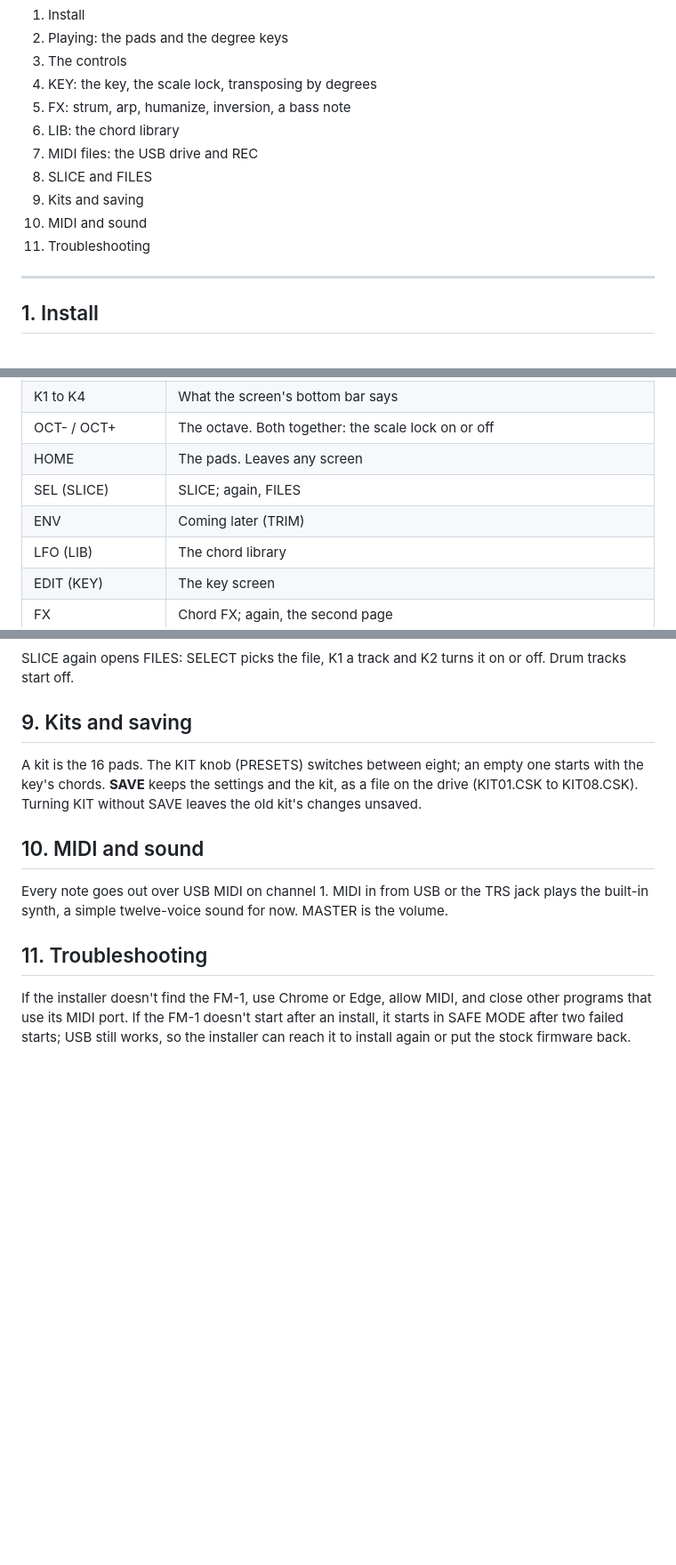
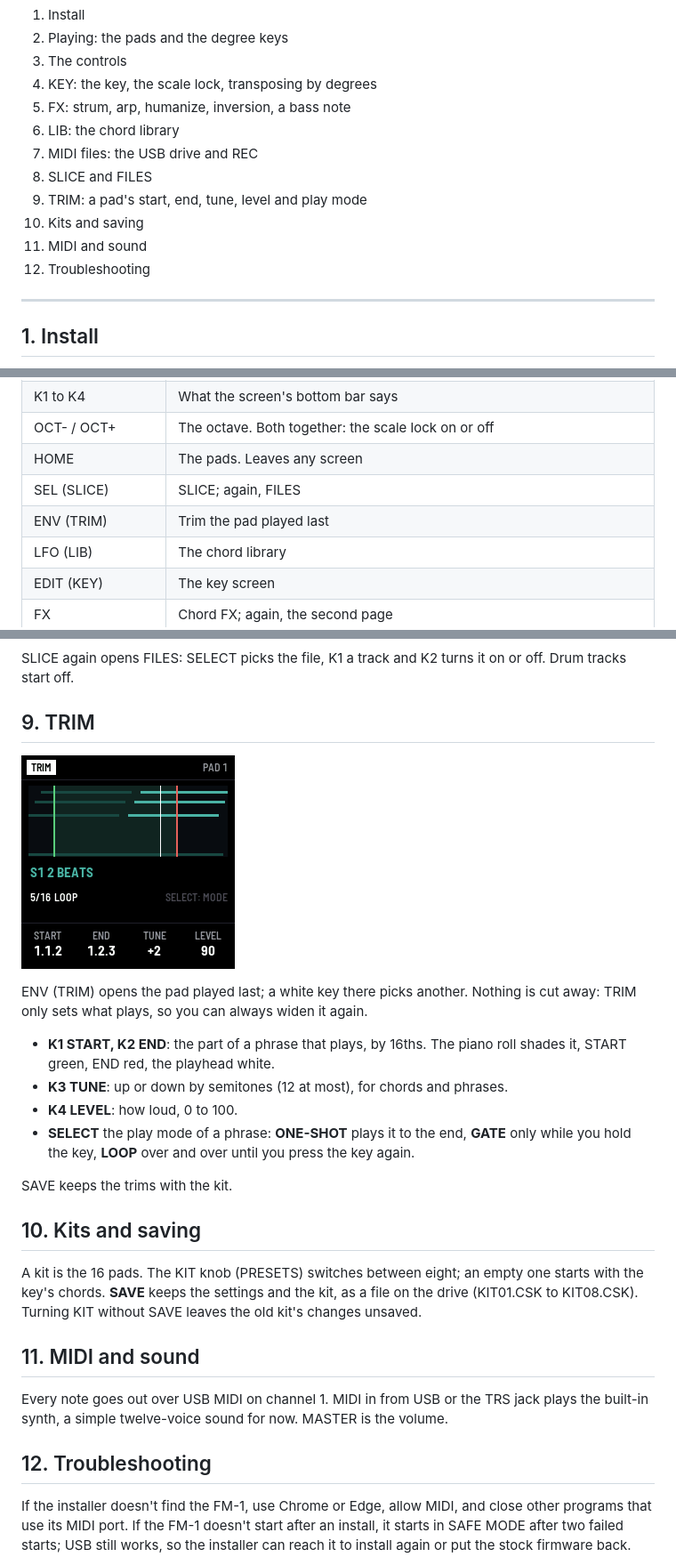
Before and after one commit to BrentWalker/MPS-16-fm1, a Markdown page: app/docs/MANUAL.md, 3 parts joined by grey strips. Shown at 89% size. GitHub-like rendering; pictures changed too: app/docs/img/screen-trim.png (added); blank space fills up the shorter version.

```diff
--- a/app/docs/MANUAL.md
+++ b/app/docs/MANUAL.md
@@ -13,9 +13,10 @@ the chords of any key, slices of MIDI files you copy onto it, or progressions fr
 6. LIB: the chord library
 7. MIDI files: the USB drive and REC
 8. SLICE and FILES
-9. Kits and saving
-10. MIDI and sound
-11. Troubleshooting
+9. TRIM: a pad's start, end, tune, level and play mode
+10. Kits and saving
+11. MIDI and sound
+12. Troubleshooting
 
 ---
 
@@ -68,7 +69,7 @@ phrases) and the degree keys.
 | OCT- / OCT+ | The octave. Both together: the scale lock on or off |
 | HOME | The pads. Leaves any screen |
 | SEL (SLICE) | SLICE; again, FILES |
-| ENV | Coming later (TRIM) |
+| ENV (TRIM) | Trim the pad played last |
 | LFO (LIB) | The chord library |
 | EDIT (KEY) | The key screen |
 | FX | Chord FX; again, the second page |
@@ -135,18 +136,34 @@ K4 move its start and end by 16ths. A white key drops it on that pad: a **chord
 
 SLICE again opens FILES: SELECT picks the file, K1 a track and K2 turns it on or off. Drum tracks start off.
 
-## 9. Kits and saving
+## 9. TRIM
+
+![TRIM: a phrase between START and END, looping](img/screen-trim.png)
+
+ENV (TRIM) opens the pad played last; a white key there picks another. Nothing is cut away: TRIM only sets what
+plays, so you can always widen it again.
+
+- **K1 START, K2 END**: the part of a phrase that plays, by 16ths. The piano roll shades it, START green, END red,
+  the playhead white.
+- **K3 TUNE**: up or down by semitones (12 at most), for chords and phrases.
+- **K4 LEVEL**: how loud, 0 to 100.
+- **SELECT** the play mode of a phrase: **ONE-SHOT** plays it to the end, **GATE** only while you hold the key,
+  **LOOP** over and over until you press the key again.
+
+SAVE keeps the trims with the kit.
+
+## 10. Kits and saving
 
 A kit is the 16 pads. The KIT knob (PRESETS) switches between eight; an empty one starts with the key's chords.
 **SAVE** keeps the settings and the kit, as a file on the drive (KIT01.CSK to KIT08.CSK). Turning KIT without SAVE
 leaves the old kit's changes unsaved.
 
-## 10. MIDI and sound
+## 11. MIDI and sound
 
 Every note goes out over USB MIDI on channel 1. MIDI in from USB or the TRS jack plays the built-in synth, a simple
 twelve-voice sound for now. MASTER is the volume.
 
-## 11. Troubleshooting
+## 12. Troubleshooting
 
 If the installer doesn't find the FM-1, use Chrome or Edge, allow MIDI, and close other programs that use its MIDI
 port. If the FM-1 doesn't start after an install, it starts in SAFE MODE after two failed starts; USB still works,
```
Also changed, not shown: 3 other files.
